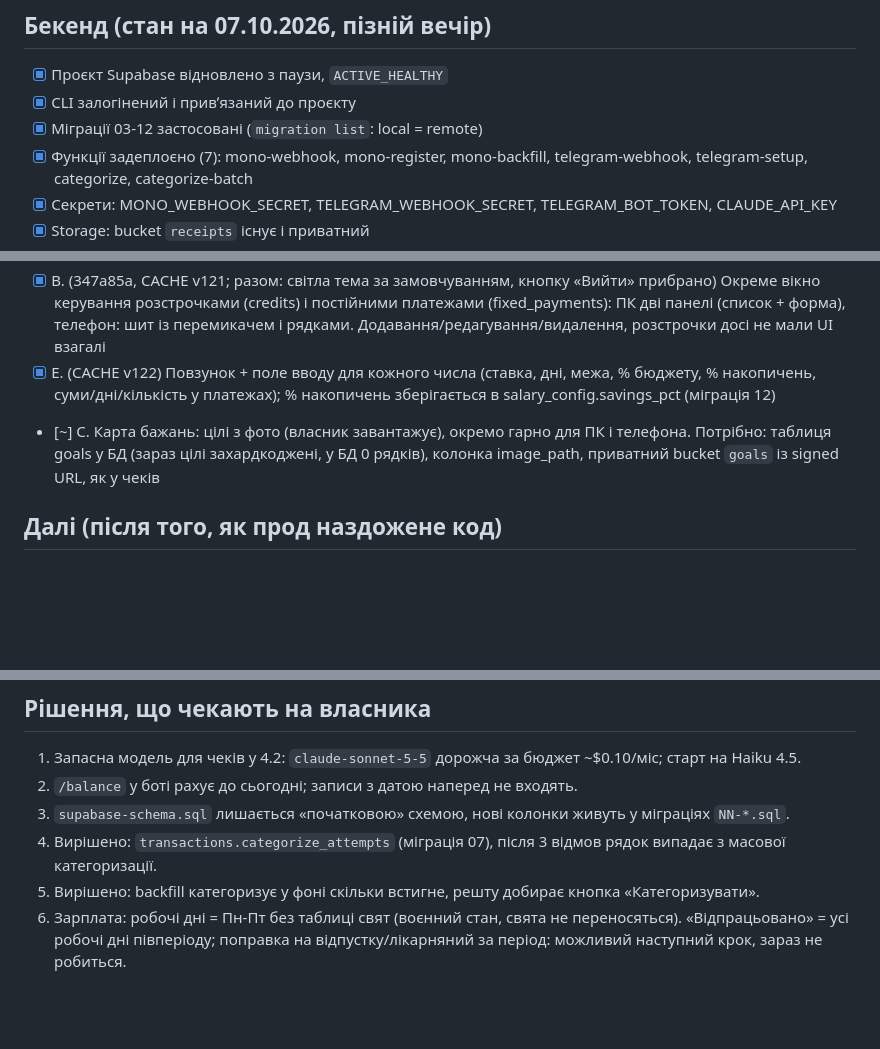
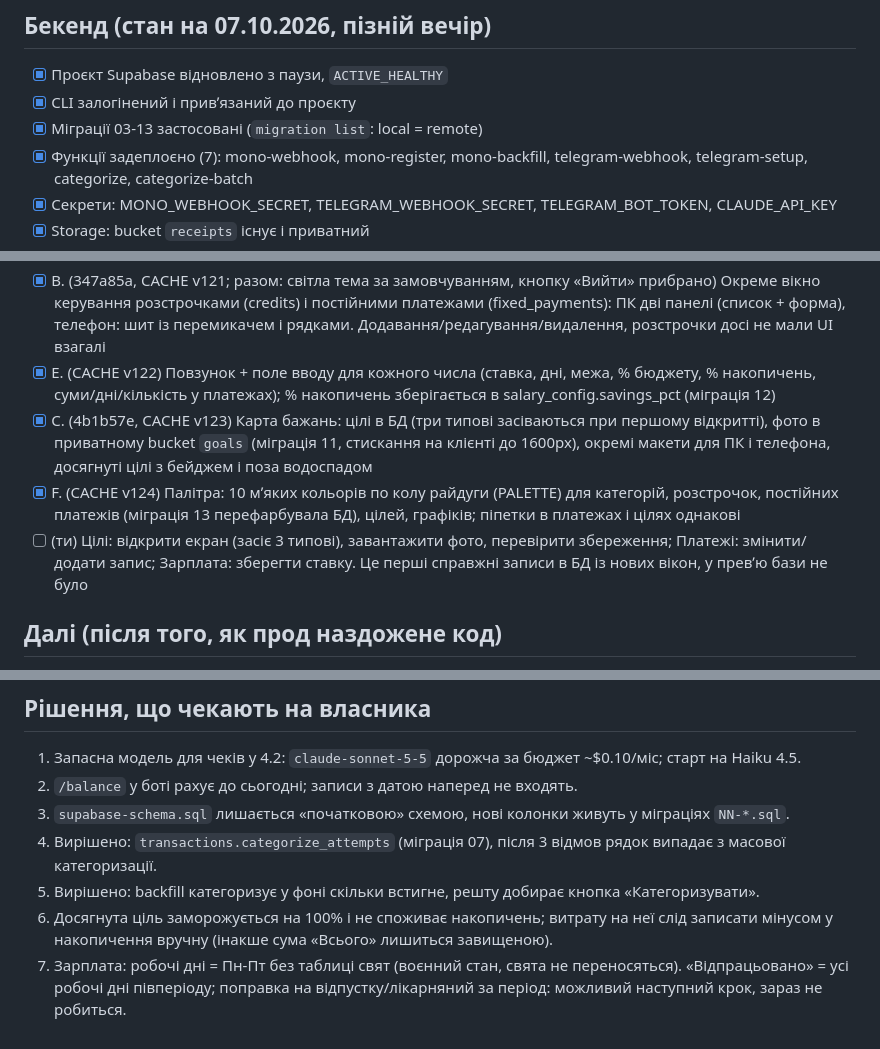
Before and after one commit to Nevsky-BI-user/my-cashflow, a Markdown page: STATUS.md, 3 parts joined by grey strips. Rendered like a GitHub page; blank space fills up the shorter version.

Commit message:
docs: STATUS.md: карта бажань і палітра готові, кроки власника

```diff
--- a/STATUS.md
+++ b/STATUS.md
@@ -14,7 +14,7 @@
 
 - [x] Проєкт Supabase відновлено з паузи, `ACTIVE_HEALTHY`
 - [x] CLI залогінений і привʼязаний до проєкту
-- [x] Міграції 03-12 застосовані (`migration list`: local = remote)
+- [x] Міграції 03-13 застосовані (`migration list`: local = remote)
 - [x] Функції задеплоєно (7): mono-webhook, mono-register, mono-backfill, telegram-webhook, telegram-setup, categorize, categorize-batch
 - [x] Секрети: MONO_WEBHOOK_SECRET, TELEGRAM_WEBHOOK_SECRET, TELEGRAM_BOT_TOKEN, CLAUDE_API_KEY
 - [x] Storage: bucket `receipts` існує і приватний
@@ -62,7 +62,9 @@
 - [x] D. (abf865d, CACHE v120) ПК-макет заново (скриншот власника 08.10: три колонки з прокрутками не підходять): повноцінна бічна панель 240px (назва, пункти з іконкою, підписом і клавішею, період, тема, налаштування, вихід), кожна вкладка = окремий екран на всю ширину без внутрішніх скролів, своя сітка на кожному екрані
 - [x] B. (347a85a, CACHE v121; разом: світла тема за замовчуванням, кнопку «Вийти» прибрано) Окреме вікно керування розстрочками (credits) і постійними платежами (fixed_payments): ПК дві панелі (список + форма), телефон: шит із перемикачем і рядками. Додавання/редагування/видалення, розстрочки досі не мали UI взагалі
 - [x] E. (CACHE v122) Повзунок + поле вводу для кожного числа (ставка, дні, межа, % бюджету, % накопичень, суми/дні/кількість у платежах); % накопичень зберігається в salary_config.savings_pct (міграція 12)
-- [~] C. Карта бажань: цілі з фото (власник завантажує), окремо гарно для ПК і телефона. Потрібно: таблиця goals у БД (зараз цілі захардкоджені, у БД 0 рядків), колонка image_path, приватний bucket `goals` із signed URL, як у чеків
+- [x] C. (4b1b57e, CACHE v123) Карта бажань: цілі в БД (три типові засіваються при першому відкритті), фото в приватному bucket `goals` (міграція 11, стискання на клієнті до 1600px), окремі макети для ПК і телефона, досягнуті цілі з бейджем і поза водоспадом
+- [x] F. (CACHE v124) Палітра: 10 мʼяких кольорів по колу райдуги (PALETTE) для категорій, розстрочок, постійних платежів (міграція 13 перефарбувала БД), цілей, графіків; піпетки в платежах і цілях однакові
+- [ ] (ти) Цілі: відкрити екран (засіє 3 типові), завантажити фото, перевірити збереження; Платежі: змінити/додати запис; Зарплата: зберегти ставку. Це перші справжні записи в БД із нових вікон, у превʼю бази не було
 
 ## Далі (після того, як прод наздожене код)
 
@@ -78,4 +80,5 @@
 3. `supabase-schema.sql` лишається «початковою» схемою, нові колонки живуть у міграціях `NN-*.sql`.
 4. Вирішено: `transactions.categorize_attempts` (міграція 07), після 3 відмов рядок випадає з масової категоризації.
 5. Вирішено: backfill категоризує у фоні скільки встигне, решту добирає кнопка «Категоризувати».
-6. Зарплата: робочі дні = Пн-Пт без таблиці свят (воєнний стан, свята не переносяться). «Відпрацьовано» = усі робочі дні півперіоду; поправка на відпустку/лікарняний за період: можливий наступний крок, зараз не робиться.
+6. Досягнута ціль заморожується на 100% і не споживає накопичень; витрату на неї слід записати мінусом у накопичення вручну (інакше сума «Всього» лишиться завищеною).
+7. Зарплата: робочі дні = Пн-Пт без таблиці свят (воєнний стан, свята не переносяться). «Відпрацьовано» = усі робочі дні півперіоду; поправка на відпустку/лікарняний за період: можливий наступний крок, зараз не робиться.
```
